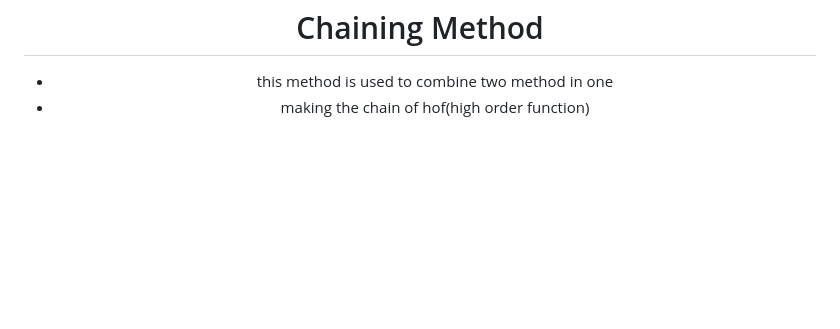
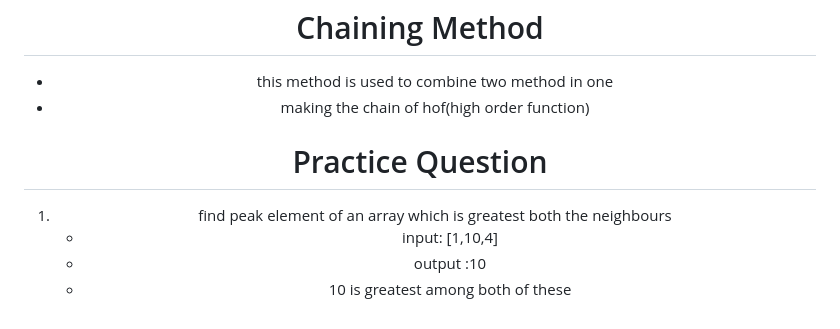
Before and after one commit to mahekshivaniii/100daysofdsa, a Markdown page: README.md, the part around the change. GitHub-like rendering; blank space fills up the shorter version.

Commit message:
modification in readme

```diff
--- a/README.md
+++ b/README.md
@@ -78,3 +78,16 @@ and there is alternvativetly in for in loop
     <li>making the chain of hof(high order function)</li>
   </ul>
 </div>
+
+<div align="center">
+  <h1>Practice Question</h1>
+  <ol>
+    <li>find peak element of an array which is greatest both the neighbours
+      <ul>
+        <li> input: [1,10,4]</li>
+        <li>output :10 </li>
+        <li>10 is greatest among both of these</li>
+      </ul>
+    </li>
+  </ol>
+</div>
```
